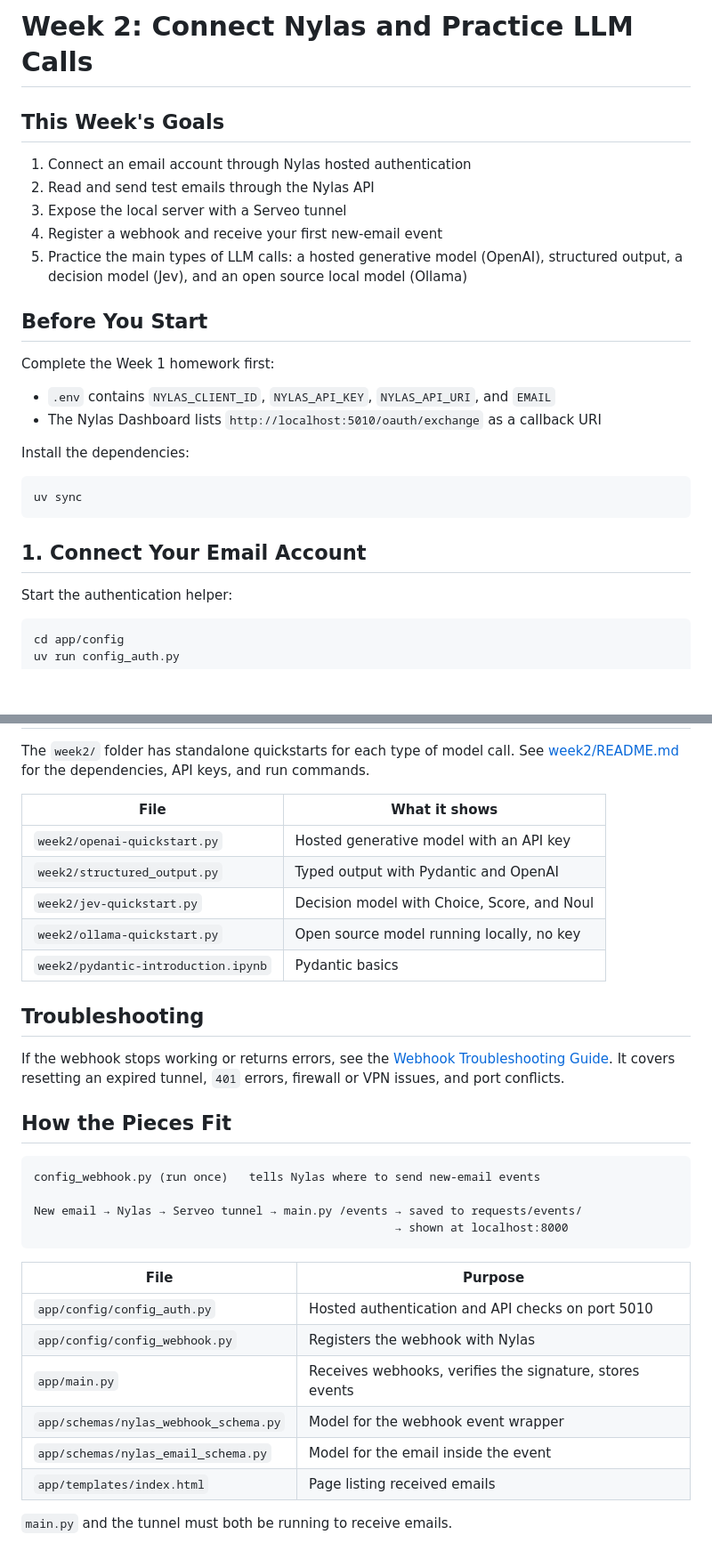
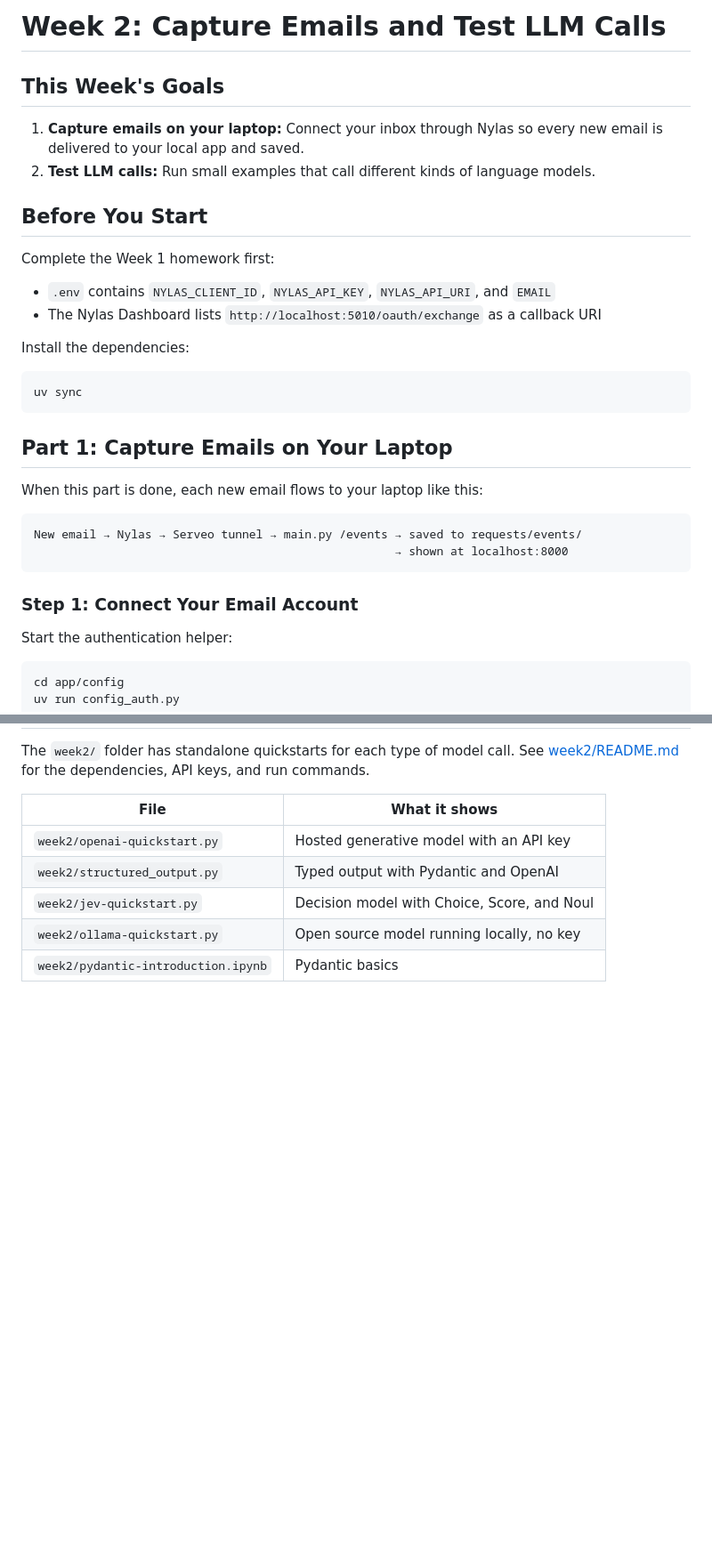
Before and after one commit to KatharinaMoel/ai-email-calendar-assistant, a Markdown page: README.md, 2 parts joined by grey strips. Shown at 89% size. Rendered like a GitHub page; blank space fills up the shorter version.

````diff
--- a/README.md
+++ b/README.md
@@ -1,12 +1,9 @@
-# Week 2: Connect Nylas and Practice LLM Calls
+# Week 2: Capture Emails and Test LLM Calls
 
 ## This Week's Goals
 
-1. Connect an email account through Nylas hosted authentication
-2. Read and send test emails through the Nylas API
-3. Expose the local server with a Serveo tunnel
-4. Register a webhook and receive your first new-email event
-5. Practice the main types of LLM calls: a hosted generative model (OpenAI), structured output, a decision model (Jev), and an open source local model (Ollama)
+1. **Capture emails on your laptop:** Connect your inbox through Nylas so every new email is delivered to your local app and saved.
+2. **Test LLM calls:** Run small examples that call different kinds of language models.
 
 ## Before You Start
 
@@ -21,7 +18,16 @@ Install the dependencies:
 uv sync
 ```
 
-## 1. Connect Your Email Account
+## Part 1: Capture Emails on Your Laptop
+
+When this part is done, each new email flows to your laptop like this:
+
+```text
+New email → Nylas → Serveo tunnel → main.py /events → saved to requests/events/
+                                                    → shown at localhost:8000
+```
+
+### Step 1: Connect Your Email Account
 
 Start the authentication helper:
 
@@ -117,27 +136,3 @@ The `week2/` folder has standalone quickstarts for each type of model call. See
 | `week2/jev-quickstart.py` | Decision model with Choice, Score, and Noul |
 | `week2/ollama-quickstart.py` | Open source model running locally, no key |
 | `week2/pydantic-introduction.ipynb` | Pydantic basics |
-
-## Troubleshooting
-
-If the webhook stops working or returns errors, see the [Webhook Troubleshooting Guide](docs/webhook-troubleshoot-guide.md). It covers resetting an expired tunnel, `401` errors, firewall or VPN issues, and port conflicts.
-
-## How the Pieces Fit
-
-```text
-config_webhook.py (run once)   tells Nylas where to send new-email events
-
-New email → Nylas → Serveo tunnel → main.py /events → saved to requests/events/
-                                                    → shown at localhost:8000
-```
-
-| File | Purpose |
-|------|---------|
-| `app/config/config_auth.py` | Hosted authentication and API checks on port 5010 |
-| `app/config/config_webhook.py` | Registers the webhook with Nylas |
-| `app/main.py` | Receives webhooks, verifies the signature, stores events |
-| `app/schemas/nylas_webhook_schema.py` | Model for the webhook event wrapper |
-| `app/schemas/nylas_email_schema.py` | Model for the email inside the event |
-| `app/templates/index.html` | Page listing received emails |
-
-`main.py` and the tunnel must both be running to receive emails.
````
Also changed, not shown: other parts of README.md (+19 -6 lines), docs/webhook-troubleshoot-guide.md (+29 -2 lines).
